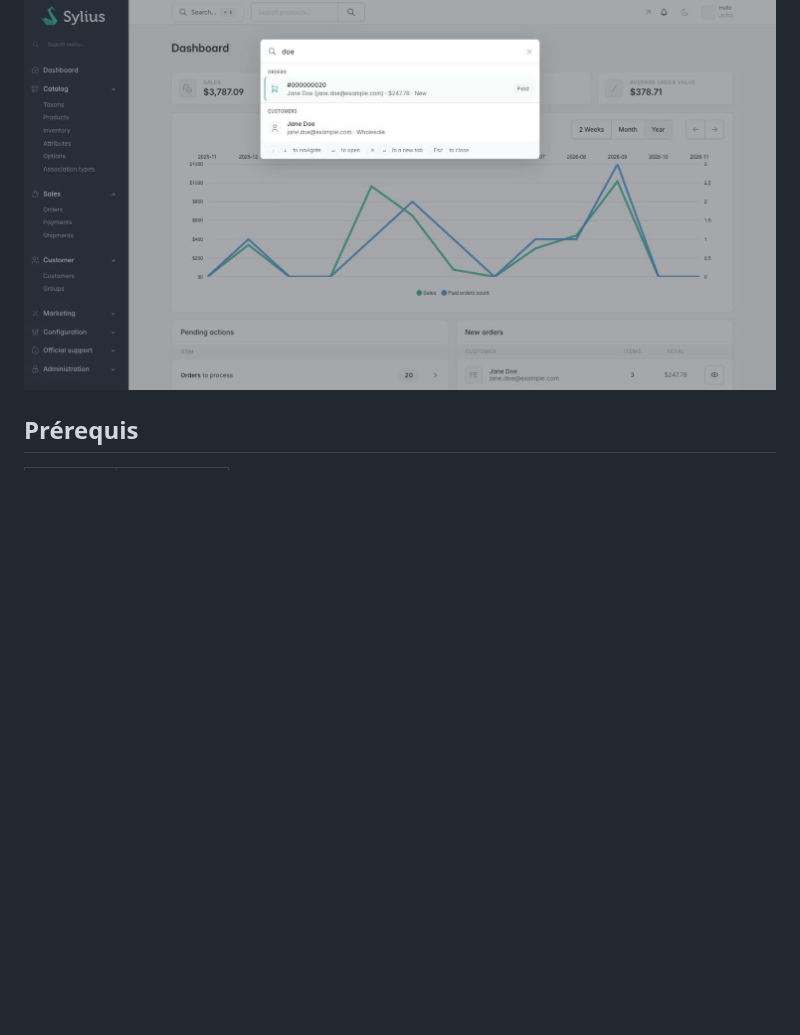
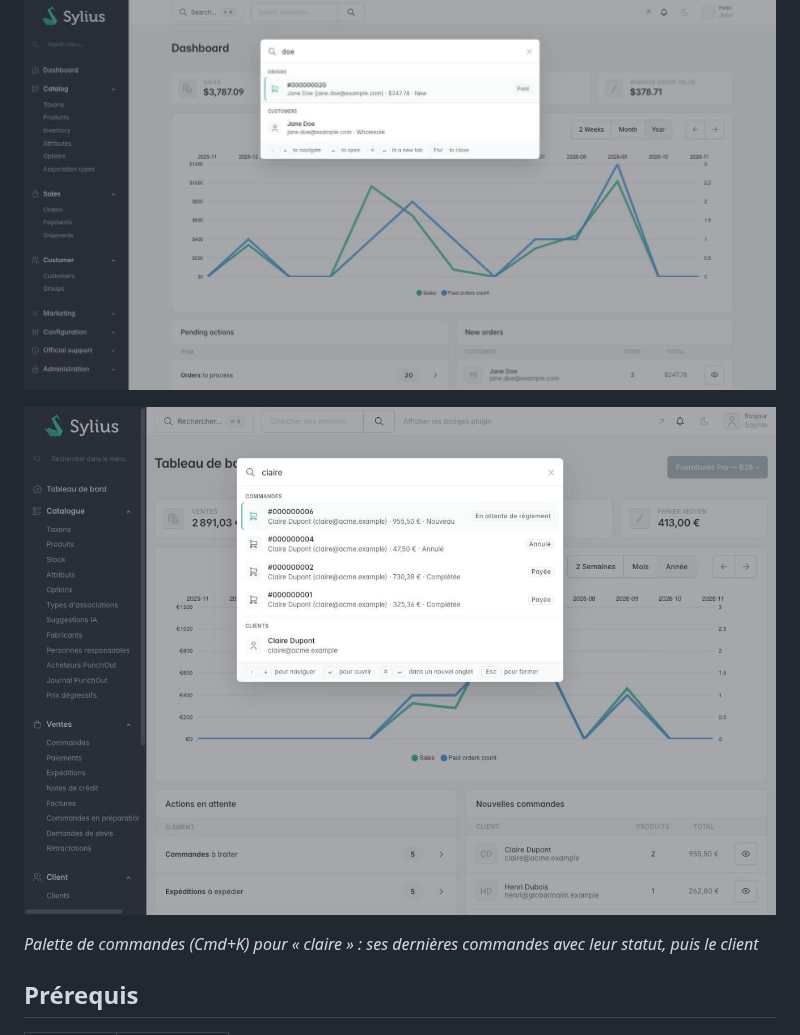
Before and after one commit to thibmonier/sylius-command-palette-plugin, a Markdown page: README.fr.md, the part around the change. GitHub-like rendering; pictures changed too: docs/images/admin-command-palette-search.jpg (added); blank space fills up the shorter version.

```diff
--- a/README.fr.md
+++ b/README.fr.md
@@ -36,6 +36,10 @@ aucune étape de build et aucune dépendance JavaScript.
 ## Captures d'écran
 
 ![Palette de commandes](docs/images/admin-command-palette.png)
+
+![Palette de commandes (Cmd+K) pour « claire » : ses dernières commandes avec leur statut, puis le client](docs/images/admin-command-palette-search.jpg)
+
+*Palette de commandes (Cmd+K) pour « claire » : ses dernières commandes avec leur statut, puis le client*
 
 ## Prérequis
 
```
Also changed, not shown: README.md (+4 -0 lines).
